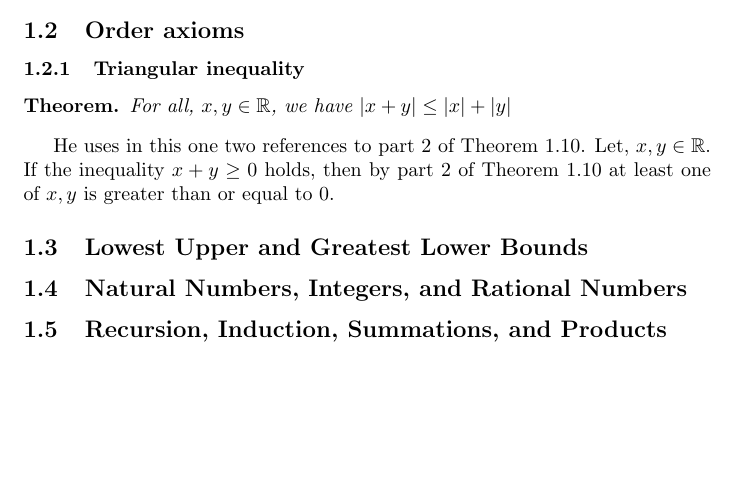
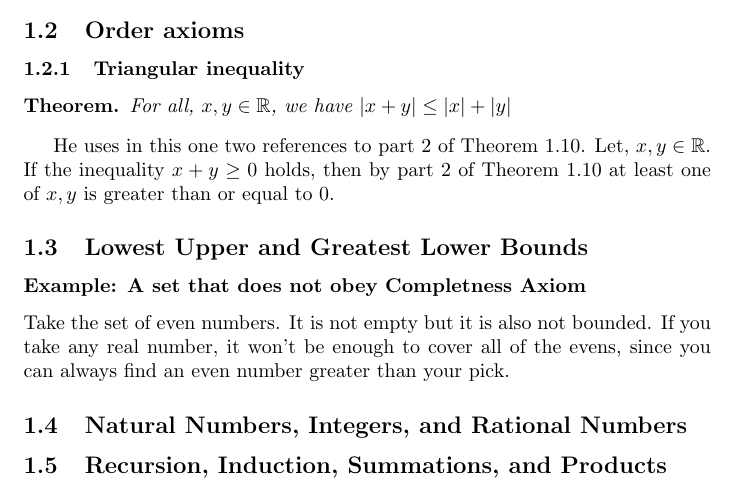
Before and after one commit to kjura/maths, a LaTeX document (schroder/notes.tex): part of the page, cut so that both start at the same text, the shorter picture padded with empty space. Compiled offline with pdfLaTeX.

Commit message:
schroder: add example of a set that does not obey Completness Axiom

```diff
--- a/schroder/notes.tex
+++ b/schroder/notes.tex
@@ -28,6 +28,9 @@ He uses in this one two references to part 2 of Theorem 1.10. Let, \(x, y \in \m
 inequality \(x + y \geq 0\) holds, then by part 2 of Theorem 1.10 at least one of \(x, y\) is greater than or equal to \(0\).
 
 \subsection{Lowest Upper and Greatest Lower Bounds}
+\subsubsection*{Example: A set that does not obey Completness Axiom}
+Take the set of even numbers. It is not empty but it is also not bounded. If you take any real number, it won't be enough
+to cover all of the evens, since you can always find an even number greater than your pick.
 \subsection{Natural Numbers, Integers, and Rational Numbers}
 \subsection{Recursion, Induction, Summations, and Products}
 \end{document}
```
